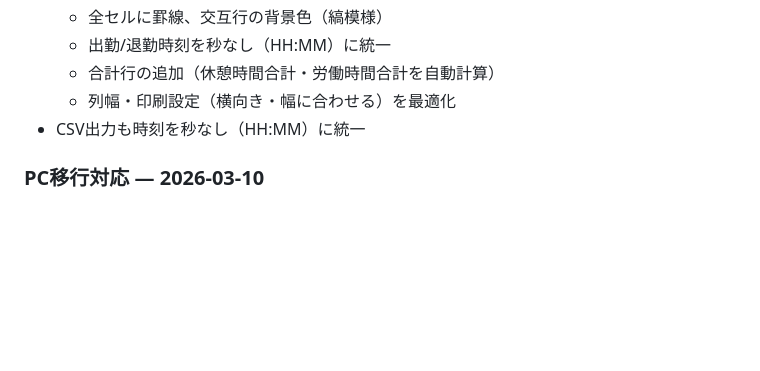
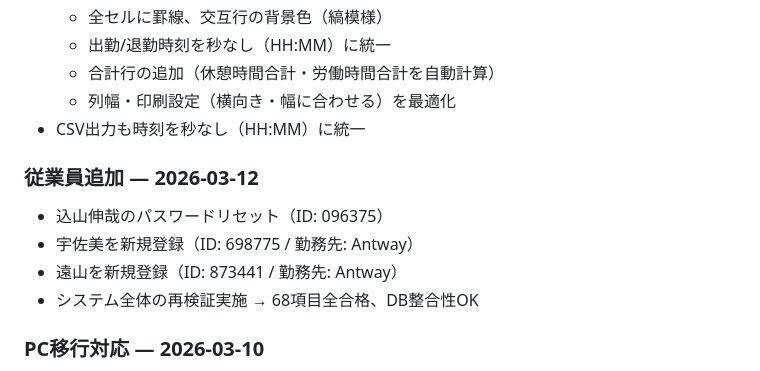
Before and after one commit to Persons0501/kintai-system, a Markdown page: 議事録.md, the part around the change. Drawn GitHub-style; blank space fills up the shorter version.

Commit message:
従業員2名追加（宇佐美・遠山）・システム再検証
- 込山パスワードリセット
- 宇佐美・遠山を新規登録（勤務先: Antway）
- 68項目全テスト合格確認

Co-Authored-By: Claude Opus 4.6 <noreply@anthropic.com>

```diff
--- a/議事録.md
+++ b/議事録.md
@@ -191,6 +191,12 @@ H. 勤務先フィルタ（表示・ダウンロード両対応）
   - 列幅・印刷設定（横向き・幅に合わせる）を最適化
 - CSV出力も時刻を秒なし（HH:MM）に統一
 
+### 従業員追加 — 2026-03-12
+- 込山伸哉のパスワードリセット（ID: 096375）
+- 宇佐美を新規登録（ID: 698775 / 勤務先: Antway）
+- 遠山を新規登録（ID: 873441 / 勤務先: Antway）
+- システム全体の再検証実施 → 68項目全合格、DB整合性OK
+
 ### PC移行対応 — 2026-03-10
 - 旧PC（Persons0026）→ 新PC（Persons0044）への移行
 - venv再作成（旧PCのPythonパスがハードコードされていたため）
```
